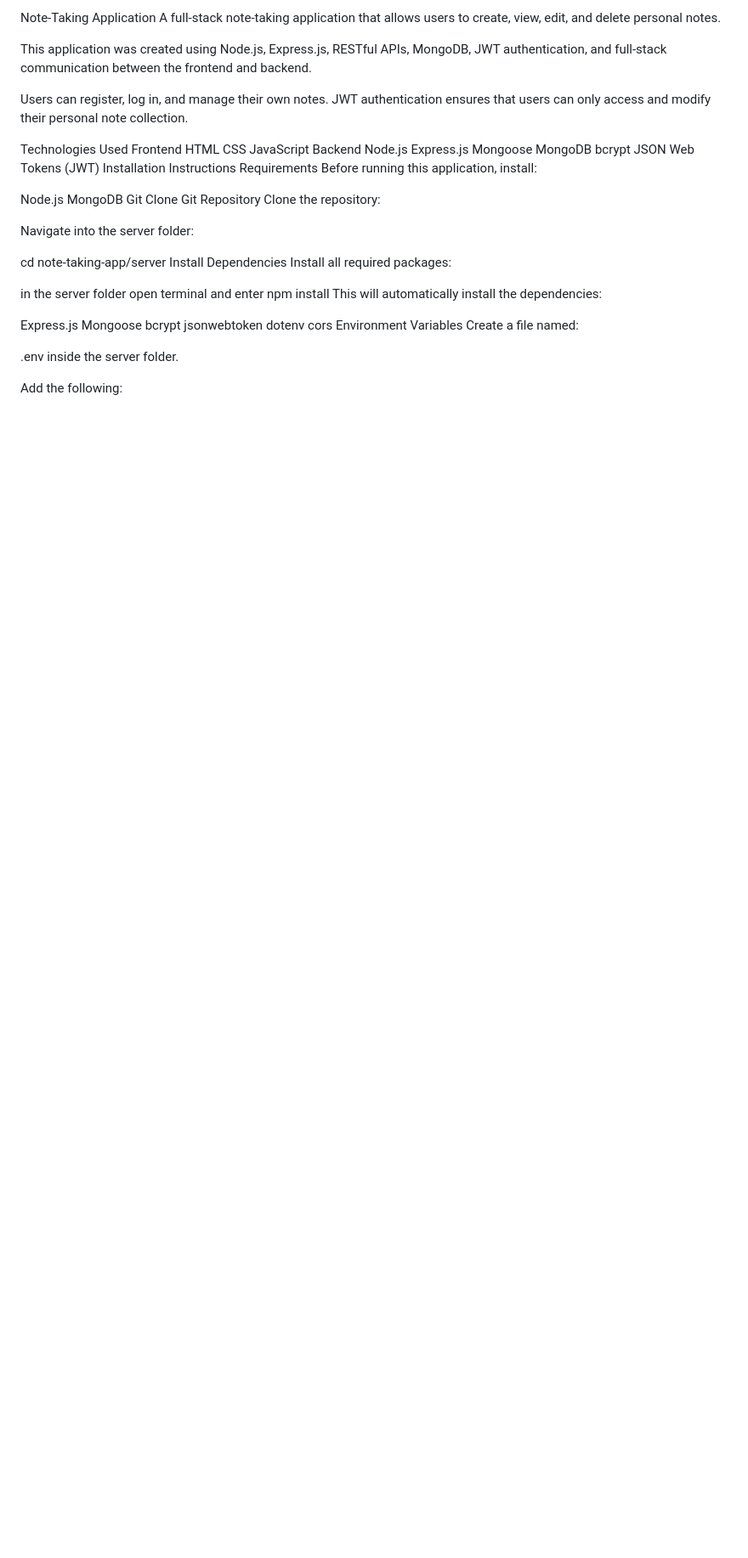
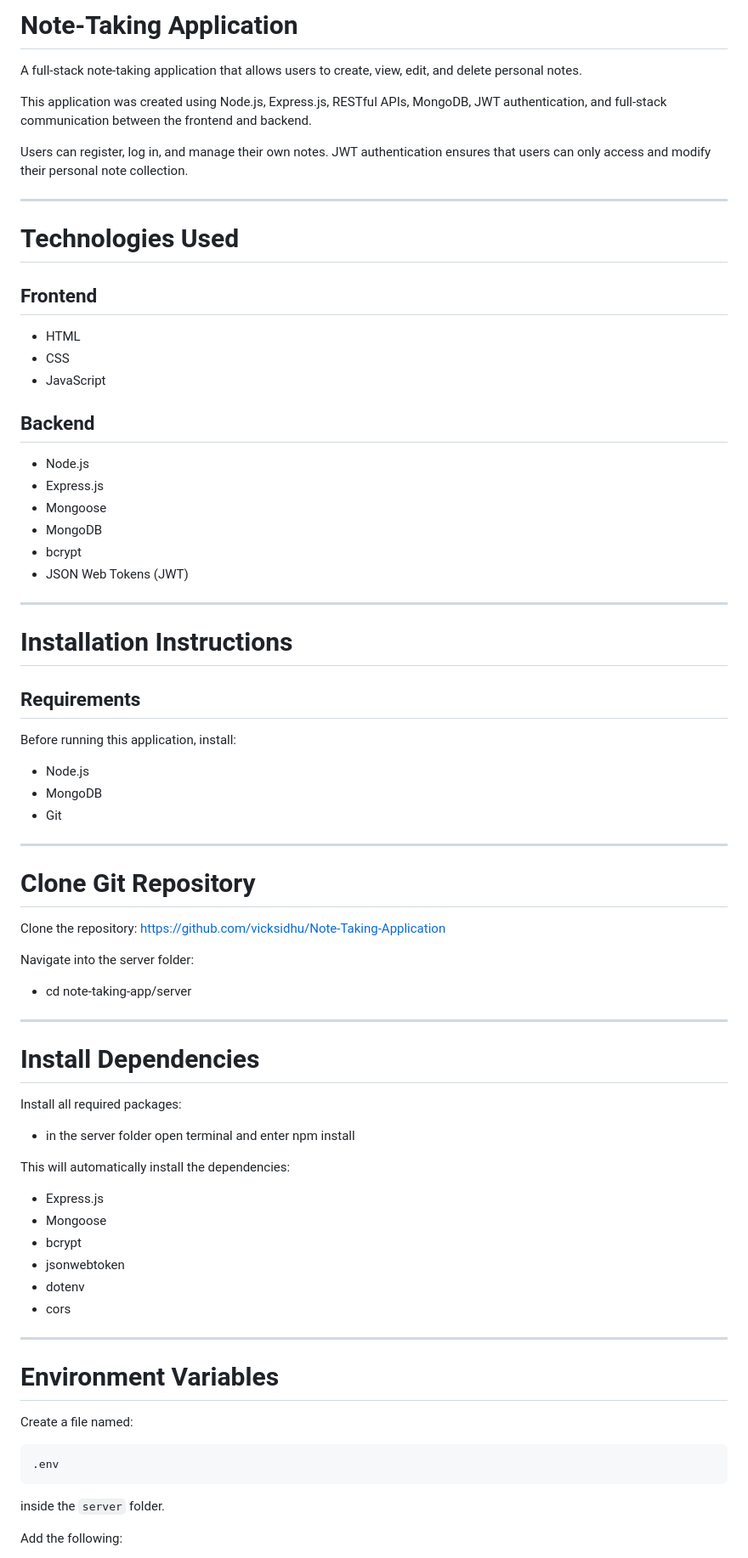
Before and after one commit to vicksidhu/Note-Taking-Application, a Markdown page: README.md, the part around one of its changes. Shown at 85% size. GitHub-like rendering; blank space fills up the shorter version.

Commit message:
Refactor README for better structure and clarity
Updated the README to improve formatting and organization, adding headers for technologies used, installation instructions, and API endpoints.

````diff
--- a/README.md
+++ b/README.md
@@ -1,55 +1,82 @@
-Note-Taking Application
+# Note-Taking Application
+
 A full-stack note-taking application that allows users to create, view, edit, and delete personal notes.
 
 This application was created using Node.js, Express.js, RESTful APIs, MongoDB, JWT authentication, and full-stack communication between the frontend and backend.
 
 Users can register, log in, and manage their own notes. JWT authentication ensures that users can only access and modify their personal note collection.
 
-Technologies Used
-Frontend
-HTML
-CSS
-JavaScript
-Backend
-Node.js
-Express.js
-Mongoose
-MongoDB
-bcrypt
-JSON Web Tokens (JWT)
-Installation Instructions
-Requirements
+---
+
+# Technologies Used
+
+## Frontend
+
+- HTML
+- CSS
+- JavaScript
+
+## Backend
+
+- Node.js
+- Express.js
+- Mongoose
+- MongoDB
+- bcrypt
+- JSON Web Tokens (JWT)
+
+---
+
+# Installation Instructions
+
+## Requirements
+
 Before running this application, install:
 
-Node.js
-MongoDB
-Git
-Clone Git Repository
-Clone the repository:
+- Node.js
+- MongoDB
+- Git
+
+---
+
+# Clone Git Repository
+
+Clone the repository: https://github.com/vicksidhu/Note-Taking-Application
 
 Navigate into the server folder:
+- cd note-taking-app/server
 
-cd note-taking-app/server
-Install Dependencies
+---
+
+# Install Dependencies
+
 Install all required packages:
+- in the server folder open terminal and enter npm install
 
-in the server folder open terminal and enter npm install
 This will automatically install the dependencies:
 
-Express.js
-Mongoose
-bcrypt
-jsonwebtoken
-dotenv
-cors
-Environment Variables
+- Express.js
+- Mongoose
+- bcrypt
+- jsonwebtoken
+- dotenv
+- cors
+
+---
+
+# Environment Variables
+
 Create a file named:
 
+```
 .env
-inside the server folder.
+```
+
+inside the `server` folder.
 
 Add the following:
 
+```env
 PORT=5000
 MONGODB_URI=mongodb://127.0.0.1:27017/noteapp
 JWT_SECRET=(enter your secret value here)
````
Also changed, not shown: other parts of README.md (+103 -22 lines).
